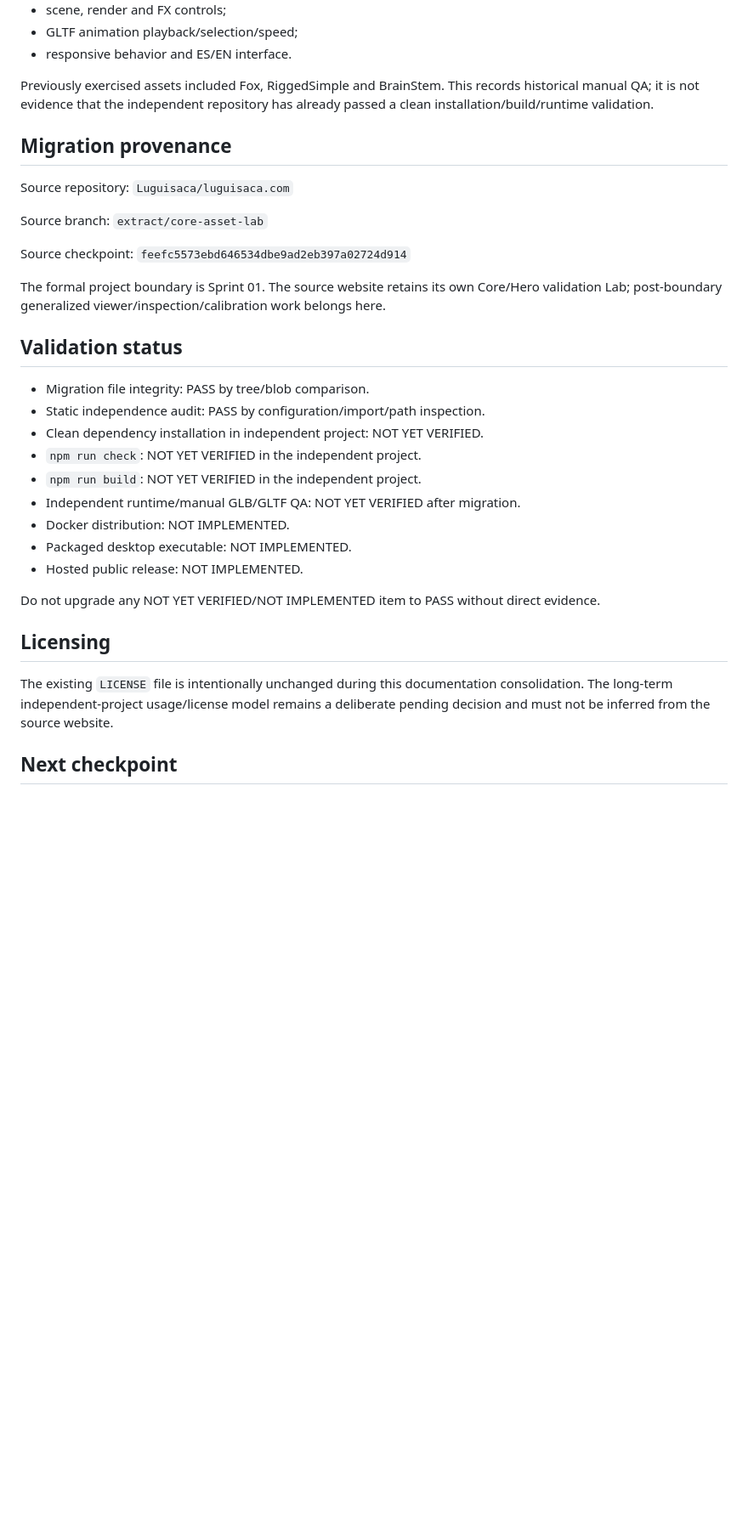
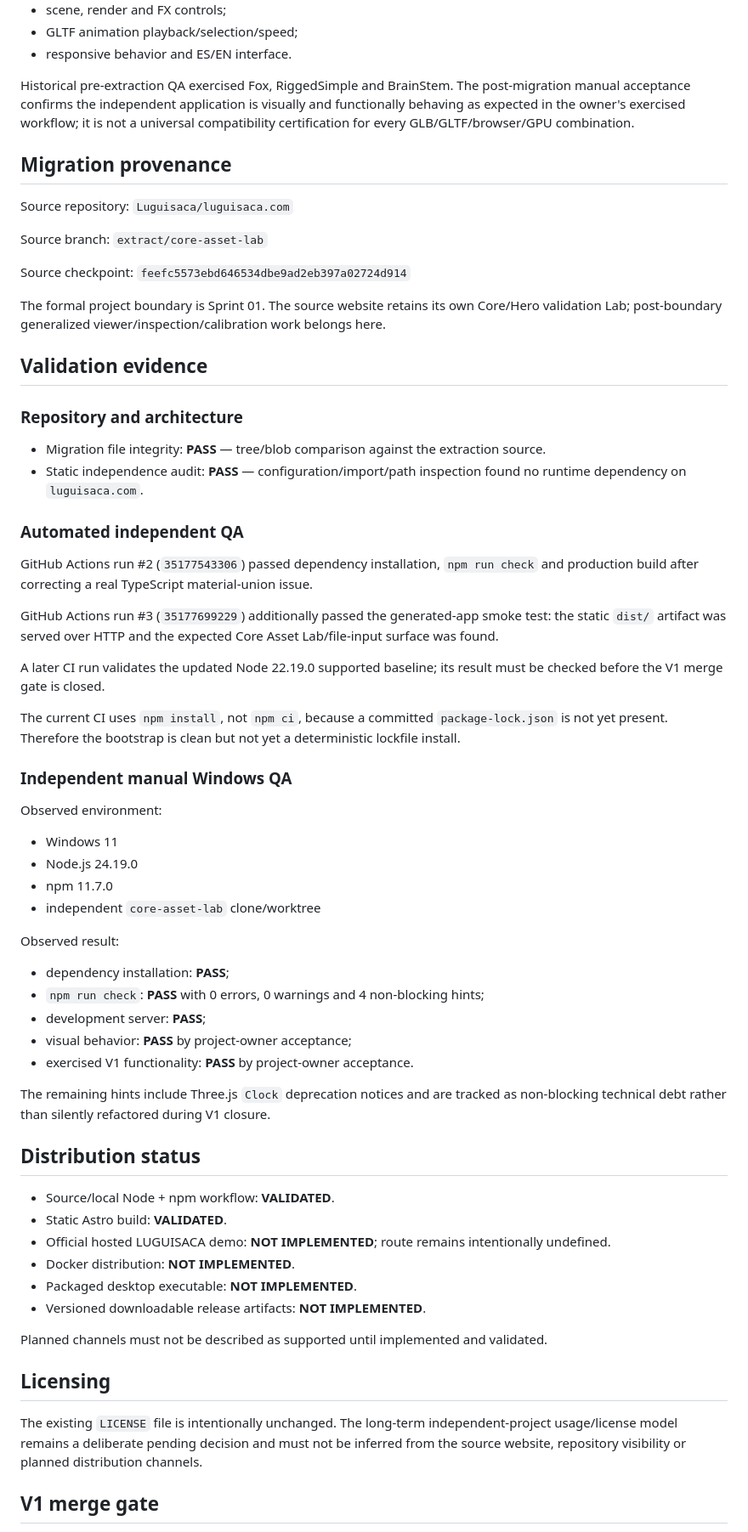
Before and after one commit to Luguisaca/core-asset-lab, a Markdown page: docs/CURRENT-STATE.md, the part around one of its changes. Shown at 85% size. Rendered like a GitHub page; blank space fills up the shorter version.

Commit message:
docs: record independent V1 QA evidence

```diff
--- a/docs/CURRENT-STATE.md
+++ b/docs/CURRENT-STATE.md
@@ -37,7 +39,7 @@ Manual QA performed before extraction approved the following capabilities:
 - GLTF animation playback/selection/speed;
 - responsive behavior and ES/EN interface.
 
-Previously exercised assets included Fox, RiggedSimple and BrainStem. This records historical manual QA; it is not evidence that the independent repository has already passed a clean installation/build/runtime validation.
+Historical pre-extraction QA exercised Fox, RiggedSimple and BrainStem. The post-migration manual acceptance confirms the independent application is visually and functionally behaving as expected in the owner's exercised workflow; it is not a universal compatibility certification for every GLB/GLTF/browser/GPU combination.
 
 ## Migration provenance
 
@@ -49,23 +51,56 @@ Source checkpoint: `feefc5573ebd646534dbe9ad2eb397a02724d914`
 
 The formal project boundary is Sprint 01. The source website retains its own Core/Hero validation Lab; post-boundary generalized viewer/inspection/calibration work belongs here.
 
-## Validation status
+## Validation evidence
 
-- Migration file integrity: PASS by tree/blob comparison.
-- Static independence audit: PASS by configuration/import/path inspection.
-- Clean dependency installation in independent project: NOT YET VERIFIED.
-- `npm run check`: NOT YET VERIFIED in the independent project.
-- `npm run build`: NOT YET VERIFIED in the independent project.
-- Independent runtime/manual GLB/GLTF QA: NOT YET VERIFIED after migration.
-- Docker distribution: NOT IMPLEMENTED.
-- Packaged desktop executable: NOT IMPLEMENTED.
-- Hosted public release: NOT IMPLEMENTED.
+### Repository and architecture
 
-Do not upgrade any NOT YET VERIFIED/NOT IMPLEMENTED item to PASS without direct evidence.
+- Migration file integrity: **PASS** — tree/blob comparison against the extraction source.
+- Static independence audit: **PASS** — configuration/import/path inspection found no runtime dependency on `luguisaca.com`.
+
+### Automated independent QA
+
+GitHub Actions run #2 (`35177543306`) passed dependency installation, `npm run check` and production build after correcting a real TypeScript material-union issue.
+
+GitHub Actions run #3 (`35177699229`) additionally passed the generated-app smoke test: the static `dist/` artifact was served over HTTP and the expected Core Asset Lab/file-input surface was found.
+
+A later CI run validates the updated Node 22.19.0 supported baseline; its result must be checked before the V1 merge gate is closed.
+
+The current CI uses `npm install`, not `npm ci`, because a committed `package-lock.json` is not yet present. Therefore the bootstrap is clean but not yet a deterministic lockfile install.
+
+### Independent manual Windows QA
+
+Observed environment:
+
+- Windows 11
+- Node.js 24.19.0
+- npm 11.7.0
+- independent `core-asset-lab` clone/worktree
+
+Observed result:
+
+- dependency installation: **PASS**;
+- `npm run check`: **PASS** with 0 errors, 0 warnings and 4 non-blocking hints;
+- development server: **PASS**;
+- visual behavior: **PASS** by project-owner acceptance;
+- exercised V1 functionality: **PASS** by project-owner acceptance.
+
+The remaining hints include Three.js `Clock` deprecation notices and are tracked as non-blocking technical debt rather than silently refactored during V1 closure.
+
+## Distribution status
+
+- Source/local Node + npm workflow: **VALIDATED**.
+- Static Astro build: **VALIDATED**.
+- Official hosted LUGUISACA demo: **NOT IMPLEMENTED**; route remains intentionally undefined.
+- Docker distribution: **NOT IMPLEMENTED**.
+- Packaged desktop executable: **NOT IMPLEMENTED**.
+- Versioned downloadable release artifacts: **NOT IMPLEMENTED**.
+
+Planned channels must not be described as supported until implemented and validated.
 
 ## Licensing
 
-The existing `LICENSE` file is intentionally unchanged during this documentation consolidation. The long-term independent-project usage/license model remains a deliberate pending decision and must not be inferred from the source website.
+The existing `LICENSE` file is intentionally unchanged. The long-term independent-project usage/license model remains a deliberate pending decision and must not be inferred from the source website, repository visibility or planned distribution channels.
 
-## Next checkpoint
+## V1 merge gate
 
```
Also changed, not shown: other parts of docs/CURRENT-STATE.md (+18 -8 lines).
